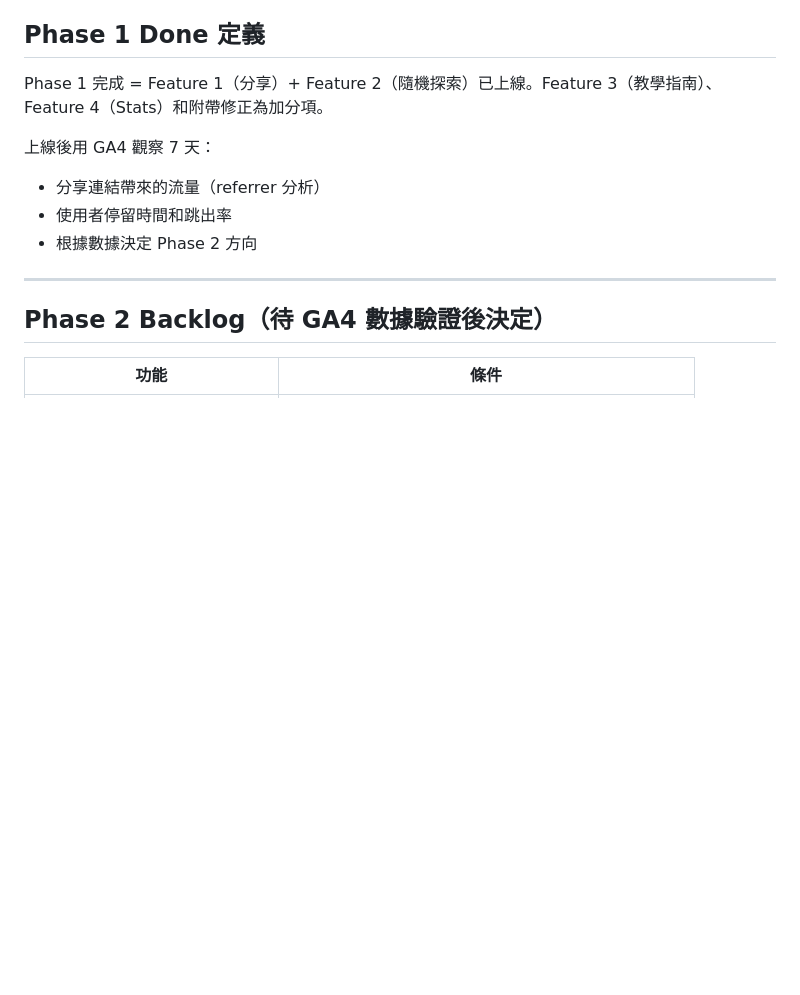
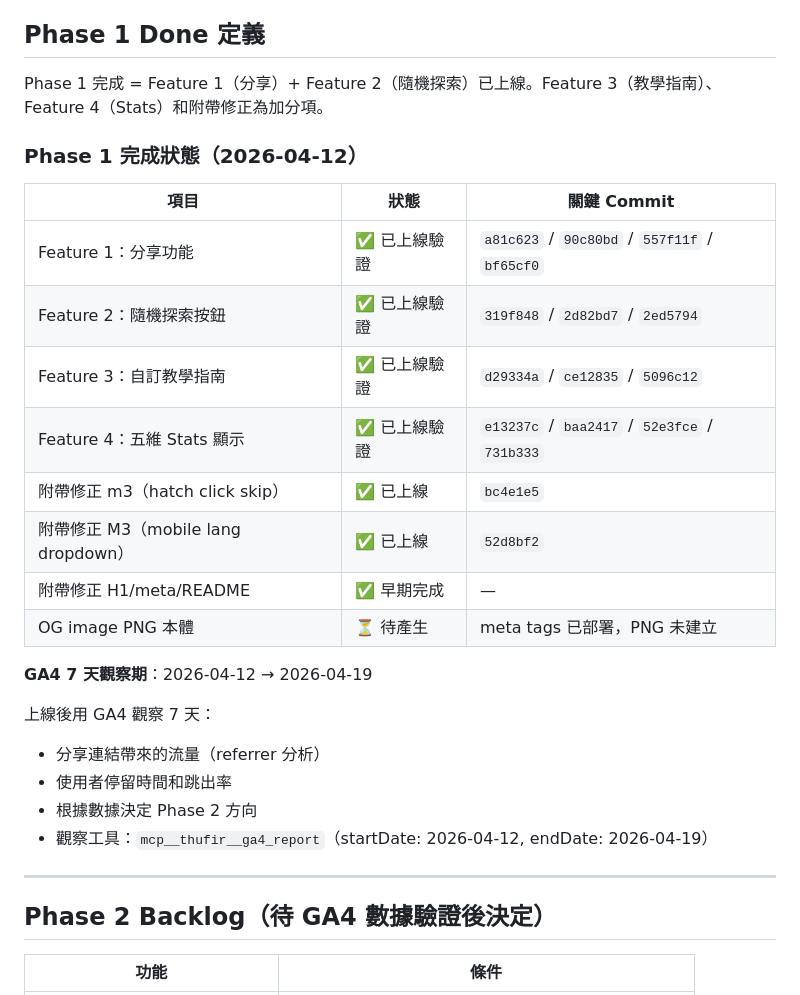
Before and after one commit to Clementtang/buddydex, a Markdown page: docs/prd.md, the part around the change. Drawn GitHub-style; blank space fills up the shorter version.

Commit message:
docs: PRD Phase 1 completion status table
Phase 1 Done section now includes a full status table showing all
four features, three attached fixes, and the remaining og-image.png
item, each with their verification state and key commit SHAs.

GA4 7-day observation period explicitly dated (2026-04-12 through
2026-04-19) with a Thufir query hint for the Phase 2 decision
pull.

Co-Authored-By: Claude Opus 4.6 (1M context) <noreply@anthropic.com>

```diff
--- a/docs/prd.md
+++ b/docs/prd.md
@@ -578,11 +578,27 @@ npx vercel --prod
 
 Phase 1 完成 = Feature 1（分享）+ Feature 2（隨機探索）已上線。Feature 3（教學指南）、Feature 4（Stats）和附帶修正為加分項。
 
+### Phase 1 完成狀態（2026-04-12）
+
+| 項目                                | 狀態          | 關鍵 Commit                                   |
+| ----------------------------------- | ------------- | --------------------------------------------- |
+| Feature 1：分享功能                 | ✅ 已上線驗證 | `a81c623` / `90c80bd` / `557f11f` / `bf65cf0` |
+| Feature 2：隨機探索按鈕             | ✅ 已上線驗證 | `319f848` / `2d82bd7` / `2ed5794`             |
+| Feature 3：自訂教學指南             | ✅ 已上線驗證 | `d29334a` / `ce12835` / `5096c12`             |
+| Feature 4：五維 Stats 顯示          | ✅ 已上線驗證 | `e13237c` / `baa2417` / `52e3fce` / `731b333` |
+| 附帶修正 m3（hatch click skip）     | ✅ 已上線     | `bc4e1e5`                                     |
+| 附帶修正 M3（mobile lang dropdown） | ✅ 已上線     | `52d8bf2`                                     |
+| 附帶修正 H1/meta/README             | ✅ 早期完成   | —                                             |
+| OG image PNG 本體                   | ⏳ 待產生     | meta tags 已部署，PNG 未建立                  |
+
+**GA4 7 天觀察期**：2026-04-12 → 2026-04-19
+
 上線後用 GA4 觀察 7 天：
 
 - 分享連結帶來的流量（referrer 分析）
 - 使用者停留時間和跳出率
 - 根據數據決定 Phase 2 方向
+- 觀察工具：`mcp__thufir__ga4_report`（startDate: 2026-04-12, endDate: 2026-04-19）
 
 ---
 
```
